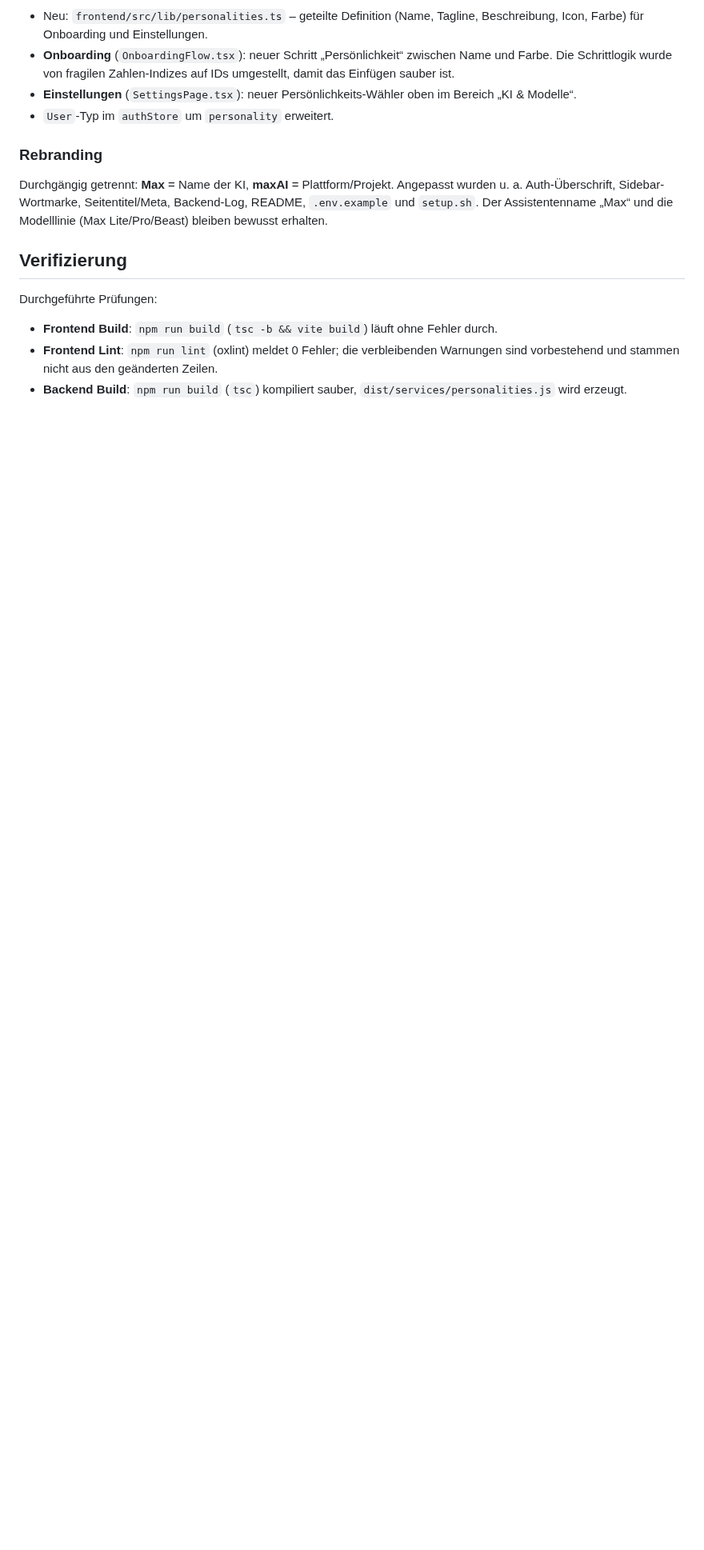
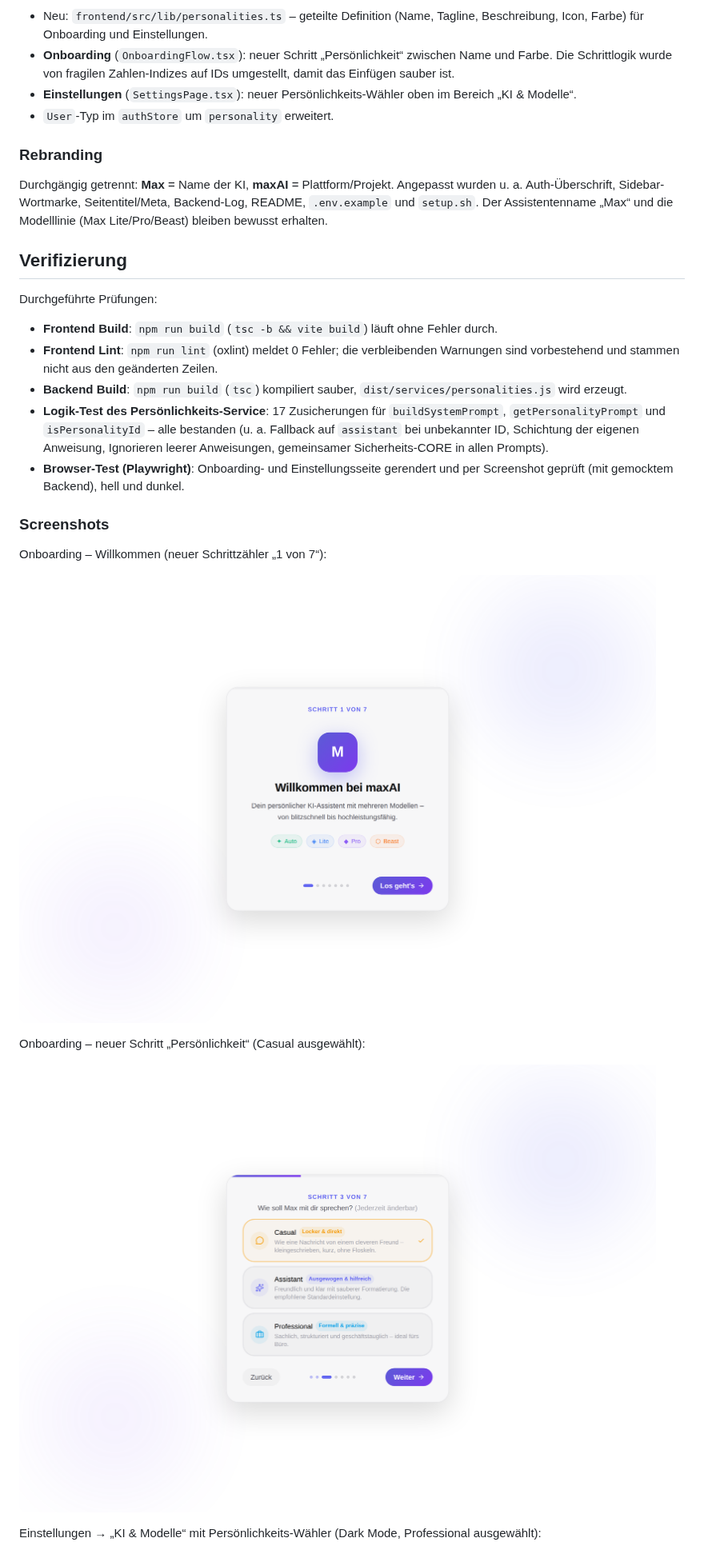
Before and after one commit to Malti2/maxAI, a Markdown page: docs/personalities.md, the part around one of its changes. Shown at 80% size. Drawn GitHub-style; pictures changed too: docs/images/onboarding-personality.png (added), docs/images/onboarding-welcome.png (added); blank space fills up the shorter version.

Commit message:
docs: Add UI screenshots and validation results to explainer
Co-authored-by: Privat Kanal <maltihd2@gmail.com>

```diff
--- a/docs/personalities.md
+++ b/docs/personalities.md
@@ -94,3 +94,18 @@ Durchgeführte Prüfungen:
 - **Frontend Build**: `npm run build` (`tsc -b && vite build`) läuft ohne Fehler durch.
 - **Frontend Lint**: `npm run lint` (oxlint) meldet 0 Fehler; die verbleibenden Warnungen sind vorbestehend und stammen nicht aus den geänderten Zeilen.
 - **Backend Build**: `npm run build` (`tsc`) kompiliert sauber, `dist/services/personalities.js` wird erzeugt.
+- **Logik-Test des Persönlichkeits-Service**: 17 Zusicherungen für `buildSystemPrompt`, `getPersonalityPrompt` und `isPersonalityId` – alle bestanden (u. a. Fallback auf `assistant` bei unbekannter ID, Schichtung der eigenen Anweisung, Ignorieren leerer Anweisungen, gemeinsamer Sicherheits-CORE in allen Prompts).
+- **Browser-Test (Playwright)**: Onboarding- und Einstellungsseite gerendert und per Screenshot geprüft (mit gemocktem Backend), hell und dunkel.
+
+### Screenshots
+
+Onboarding – Willkommen (neuer Schrittzähler „1 von 7“):
+
+![Onboarding Willkommen](./images/onboarding-welcome.png)
+
+Onboarding – neuer Schritt „Persönlichkeit“ (Casual ausgewählt):
+
+![Onboarding Persönlichkeit](./images/onboarding-personality.png)
+
+Einstellungen → „KI & Modelle“ mit Persönlichkeits-Wähler (Dark Mode, Professional ausgewählt):
+
```
Also changed, not shown: other parts of docs/personalities.md (+1 -0 lines), docs/images/settings-personality-dark.png (added).
